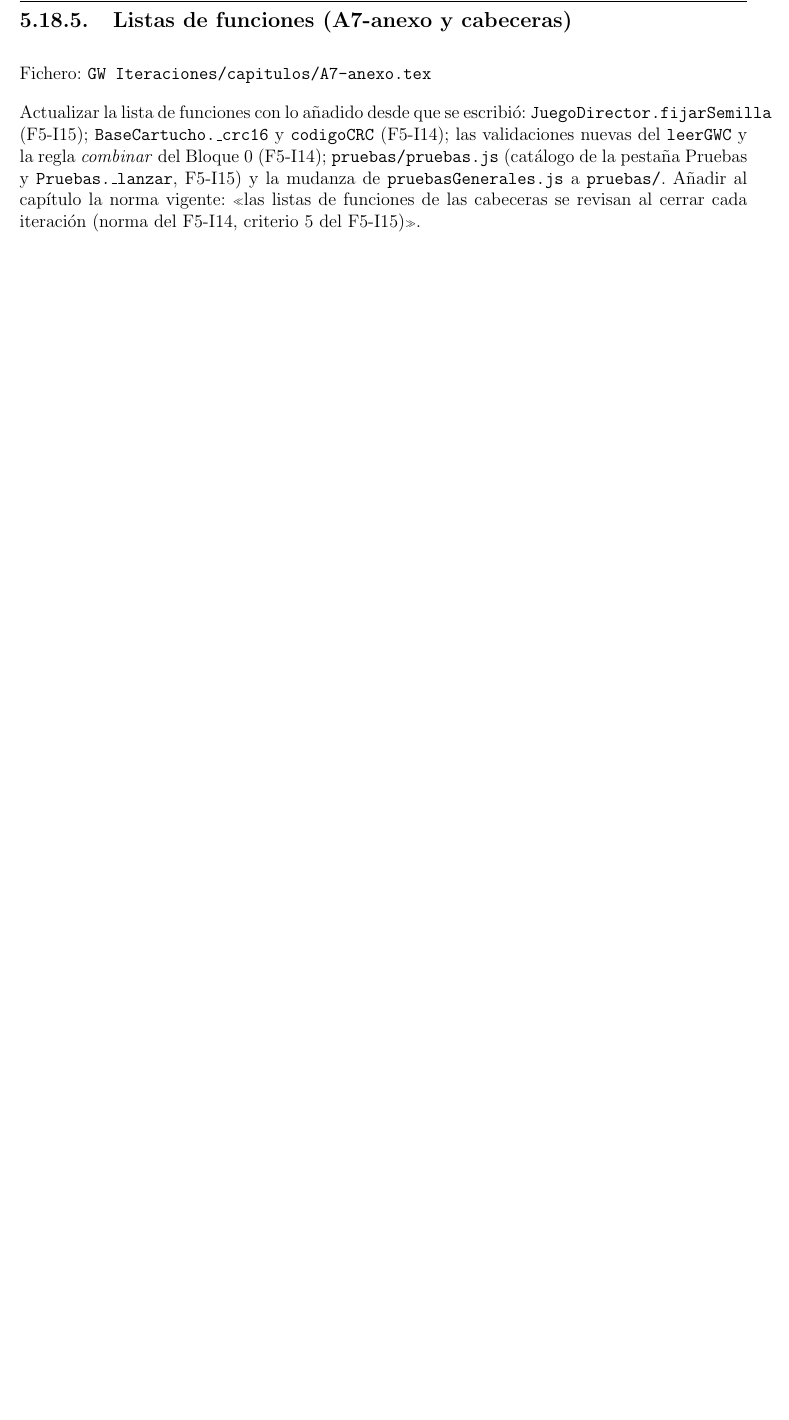
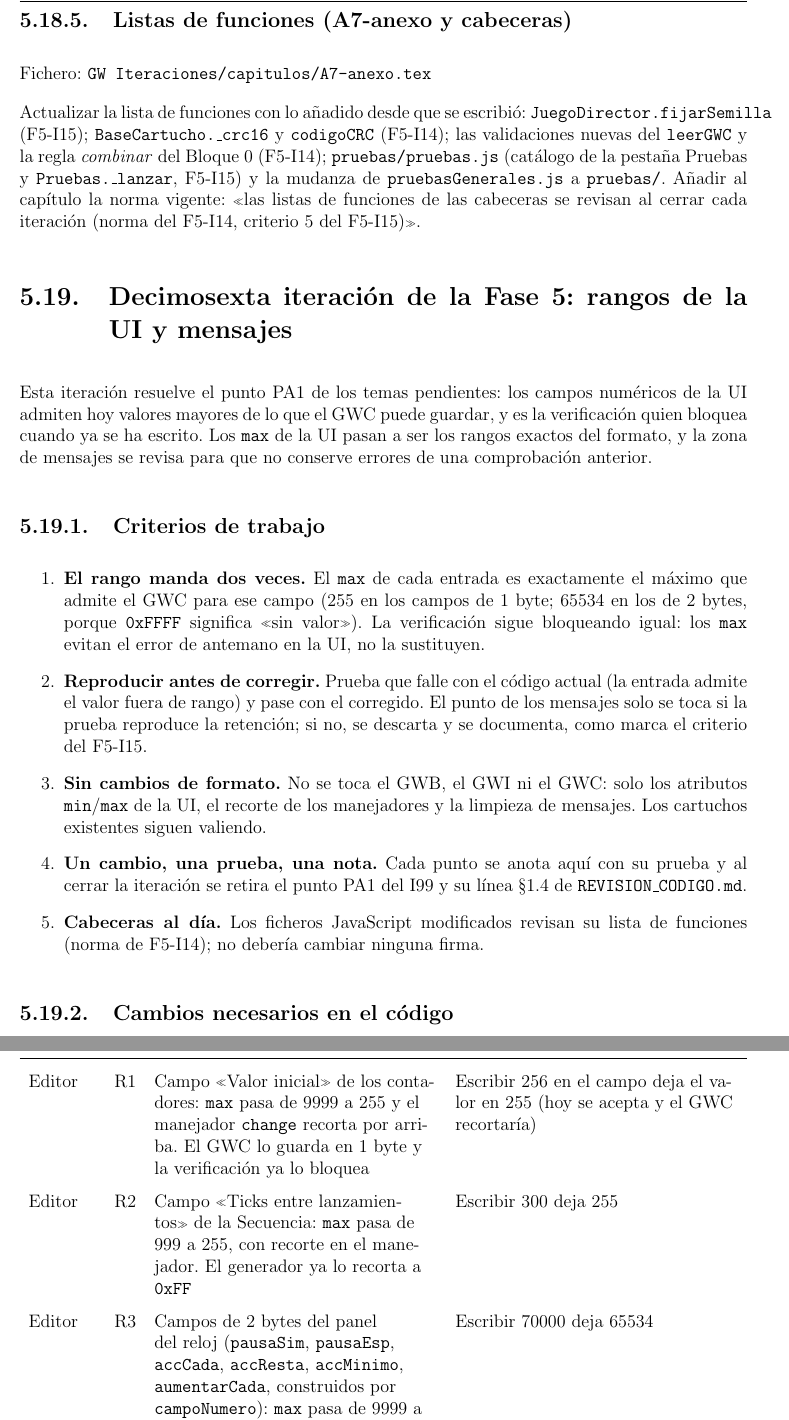
Before and after one commit to javu61/GW, a LaTeX thesis (GW Iteraciones/iteraciones.tex, which reads GW Iteraciones/capitulos/AnexoA/F5-I16. Rangos de la UI y mensajes.tex): part of page 228 of 242 before the commit and two parts of pages 228 and 229 of 244 after it, the two joined at a grey line, cut so that both start at the same text, the shorter picture padded with empty space. Compiled offline with pdfLaTeX.

Commit message:
F5-I16: descripción de la iteración — rangos de la UI y limpieza de mensajes (PA1)
Co-authored-by: javu61 <javu61@users.noreply.github.com>

```diff
--- /dev/null
+++ b/GW Iteraciones/capitulos/AnexoA/F5-I16. Rangos de la UI y mensajes.tex
@@ -0,0 +1,34 @@
+\section{Decimosexta iteración de la Fase 5: rangos de la UI y mensajes}
+\label{sec:F5I16}
+
+Esta iteración resuelve el punto PA1 de los temas pendientes: los campos numéricos de la UI admiten hoy valores mayores de lo que el GWC puede guardar, y es la verificación quien bloquea cuando ya se ha escrito. Los \texttt{max} de la UI pasan a ser los rangos exactos del formato, y la zona de mensajes se revisa para que no conserve errores de una comprobación anterior.
+
+\subsection{Criterios de trabajo}
+\label{sec:F5I16Criterios}
+
+\begin{enumerate}
+	\item \textbf{El rango manda dos veces.} El \texttt{max} de cada entrada es exactamente el máximo que admite el GWC para ese campo (255 en los campos de 1 byte; 65534 en los de 2 bytes, porque \texttt{0xFFFF} significa «sin valor»). La verificación sigue bloqueando igual: los \texttt{max} evitan el error de antemano en la UI, no la sustituyen.
+
+	\item \textbf{Reproducir antes de corregir.} Prueba que falle con el código actual (la entrada admite el valor fuera de rango) y pase con el corregido. El punto de los mensajes solo se toca si la prueba reproduce la retención; si no, se descarta y se documenta, como marca el criterio del F5-I15.
+
+	\item \textbf{Sin cambios de formato.} No se toca el GWB, el GWI ni el GWC: solo los atributos \texttt{min}/\texttt{max} de la UI, el recorte de los manejadores y la limpieza de mensajes. Los cartuchos existentes siguen valiendo.
+
+	\item \textbf{Un cambio, una prueba, una nota.} Cada punto se anota aquí con su prueba y al cerrar la iteración se retira el punto PA1 del I99 y su línea §1.4 de \texttt{REVISION\_CODIGO.md}.
+
+	\item \textbf{Cabeceras al día.} Los ficheros JavaScript modificados revisan su lista de funciones (norma de F5-I14); no debería cambiar ninguna firma.
+\end{enumerate}
+
+\subsection{Cambios necesarios en el código}
+\label{sec:F5I16Codigo}
+
+\begin{xltabular}{\textwidth}{l c >{\RaggedRight\arraybackslash}X >{\RaggedRight\arraybackslash}X}
+	\toprule
+	\textbf{Módulo} & \textbf{\#} & \textbf{Qué se hará} & \textbf{Prueba / estado} \\
+	\midrule
+	\endhead
+	Editor & R1 & Campo «Valor inicial» de los contadores: \texttt{max} pasa de 9999 a 255 y el manejador \texttt{change} recorta por arriba. El GWC lo guarda en 1 byte y la verificación ya lo bloquea & Escribir 256 en el campo deja el valor en 255 (hoy se acepta y el GWC recortaría) \\
+	Editor & R2 & Campo «Ticks entre lanzamientos» de la Secuencia: \texttt{max} pasa de 999 a 255, con recorte en el manejador. El generador ya lo recorta a \texttt{0xFF} & Escribir 300 deja 255 \\
+	Editor & R3 & Campos de 2 bytes del panel del reloj (\texttt{pausaSim}, \texttt{pausaEsp}, \texttt{accCada}, \texttt{accResta}, \texttt{accMinimo}, \texttt{aumentarCada}, construidos por \texttt{campoNumero}): \texttt{max} pasa de 9999 a 65534, con recorte en el manejador & Escribir 70000 deja 65534 \\
+	Editor & R4 & La zona de mensajes no conserva errores viejos: al aplicar la ficha del cartucho con éxito (y al generar) lo mostrado corresponde al estado actual. \textbf{Punto condicional}: solo se corrige si la prueba reproduce la retención & Prueba: forzar un error, aplicar bien, y comprobar que no queda error anterior visible \\
+	\bottomrule
+\end{xltabular}
@@ -0,0 +46 @@
+		\texttt{secTicks} & Ticks entre lanzamientos de la Secuencia & 1 byte & 999 & 255 \\
@@ -0,0 +56 @@
+\end{table}
```
Also changed, not shown: GW Iteraciones/capitulos/A5-anexo.tex (+1 -0 lines), GW Iteraciones/capitulos/AnexoA/F5-I16. Rangos de la UI y mensajes.tex (43 more changed lines).
